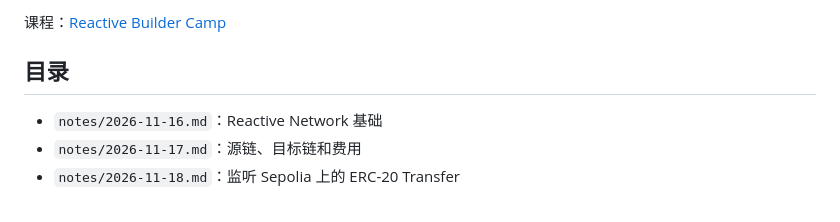
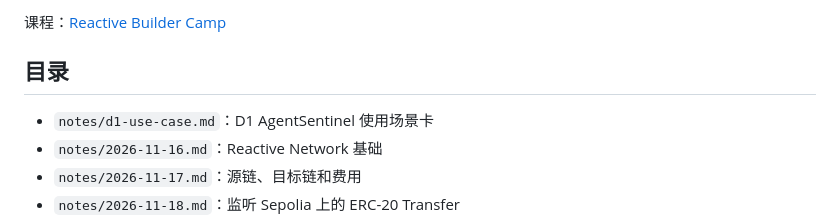
Before and after one commit to daidaidawang/reactive-camp-2026, a Markdown page: README.md, the part around the change. GitHub-like rendering.

Commit message:
docs: add D1 Reactive use case card

```diff
--- a/README.md
+++ b/README.md
@@ -6,6 +6,7 @@ Reactive Omni 学习和实验记录。合约代码在 `reactive-monitor/`，每
 
 ## 目录
 
+- `notes/d1-use-case.md`：D1 AgentSentinel 使用场景卡
 - `notes/2026-11-16.md`：Reactive Network 基础
 - `notes/2026-11-17.md`：源链、目标链和费用
 - `notes/2026-11-18.md`：监听 Sepolia 上的 ERC-20 Transfer
```
Also changed, not shown: notes/d1-use-case.md (added, +31 -0 lines), notes/assets/d1-agent-sentinel-flow.png (added).
